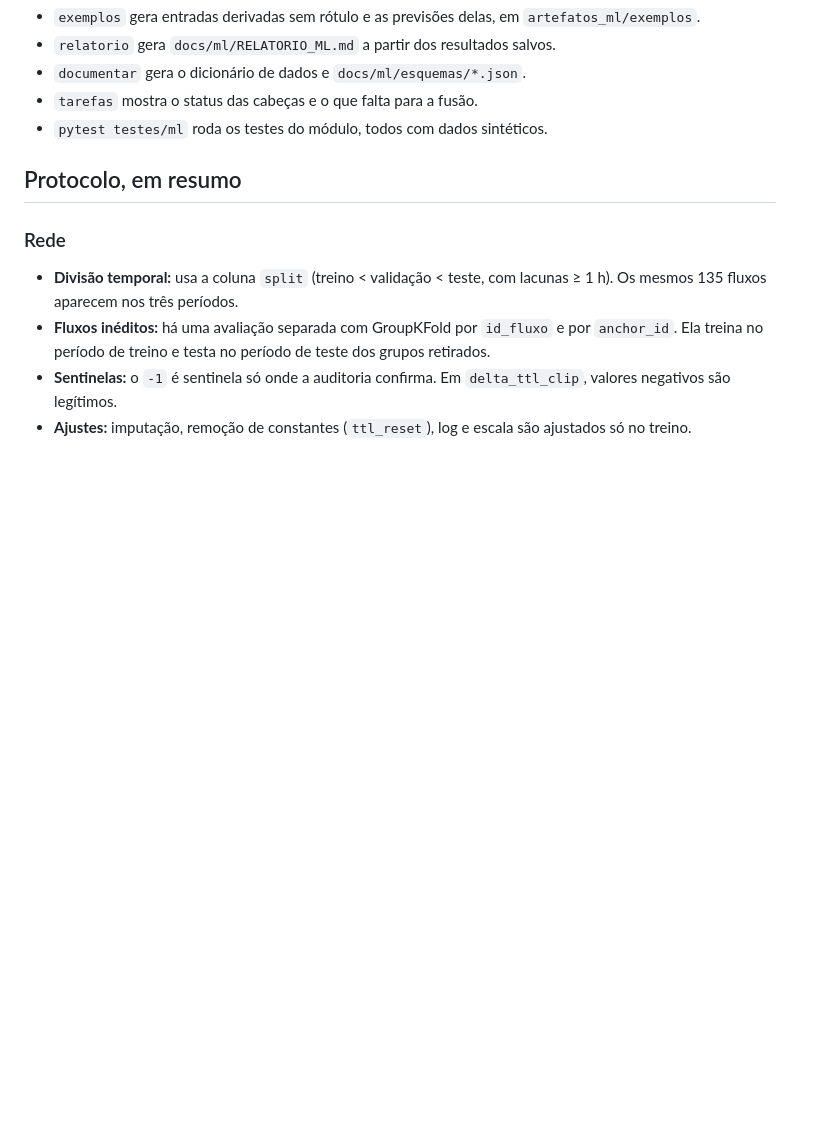
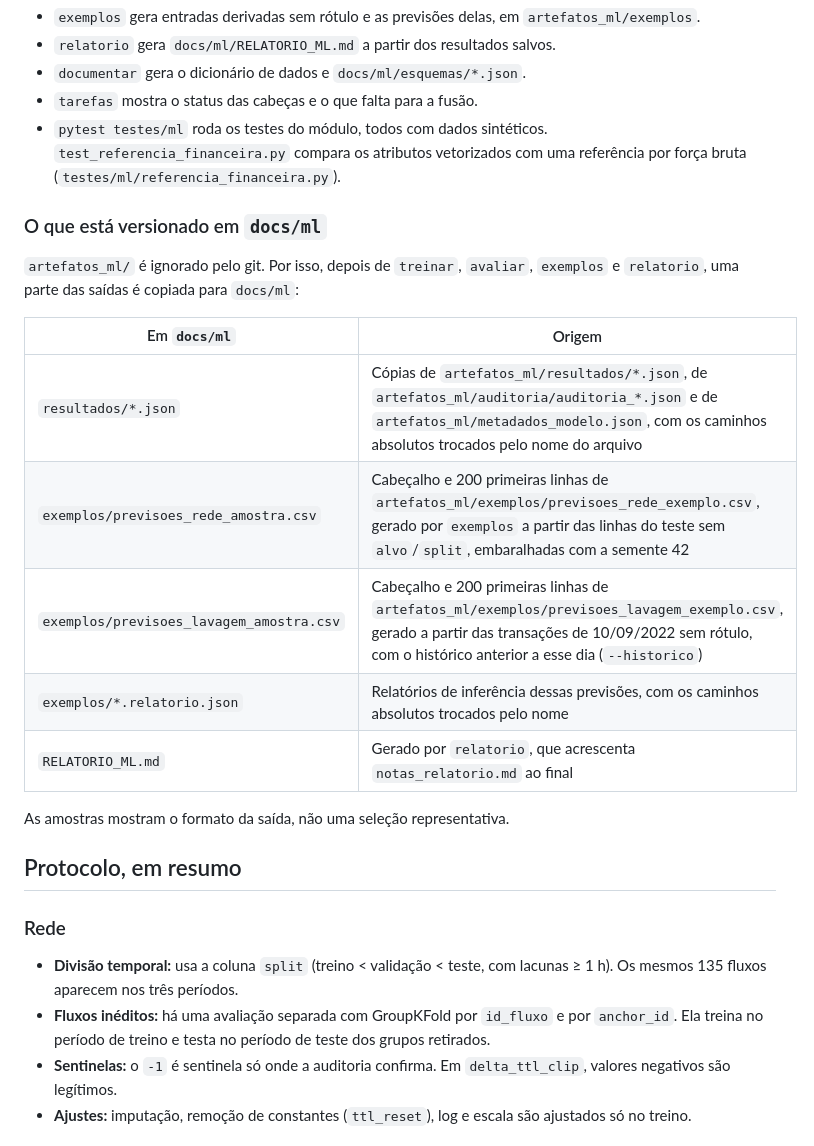
Before and after one commit to 1s4ntos/NodeWatch, a Markdown page: docs/ml/README.md, the part around the change. Rendered like a GitHub page; blank space fills up the shorter version.

Commit message:
docs(ml): documenta a origem dos arquivos versionados em docs/ml
Motivação: artefatos_ml/ é ignorado pelo git, e o README não explicava como os
resultados, as amostras e o relatório de docs/ml são produzidos a partir dele,
nem como as amostras foram selecionadas.

Alteração: o README do ML descreve:
- a cópia dos JSONs com troca de caminhos absolutos pelo nome do arquivo;
- a seleção das amostras: cabeçalho e 200 primeiras linhas das previsões de
  exemplo (rede: linhas do teste embaralhadas com a semente 42; lavagem:
  transações de 10/09/2022 com o histórico anterior);
- a geração do RELATORIO_ML.md;
- o teste de referência por força bruta.

```diff
--- a/docs/ml/README.md
+++ b/docs/ml/README.md
@@ -77,7 +77,21 @@ python -m pytest testes/ml
 - `relatorio` gera `docs/ml/RELATORIO_ML.md` a partir dos resultados salvos.
 - `documentar` gera o dicionário de dados e `docs/ml/esquemas/*.json`.
 - `tarefas` mostra o status das cabeças e o que falta para a fusão.
-- `pytest testes/ml` roda os testes do módulo, todos com dados sintéticos.
+- `pytest testes/ml` roda os testes do módulo, todos com dados sintéticos. `test_referencia_financeira.py` compara os atributos vetorizados com uma referência por força bruta (`testes/ml/referencia_financeira.py`).
+
+### O que está versionado em `docs/ml`
+
+`artefatos_ml/` é ignorado pelo git. Por isso, depois de `treinar`, `avaliar`, `exemplos` e `relatorio`, uma parte das saídas é copiada para `docs/ml`:
+
+| Em `docs/ml` | Origem |
+|---|---|
+| `resultados/*.json` | Cópias de `artefatos_ml/resultados/*.json`, de `artefatos_ml/auditoria/auditoria_*.json` e de `artefatos_ml/metadados_modelo.json`, com os caminhos absolutos trocados pelo nome do arquivo |
+| `exemplos/previsoes_rede_amostra.csv` | Cabeçalho e 200 primeiras linhas de `artefatos_ml/exemplos/previsoes_rede_exemplo.csv`, gerado por `exemplos` a partir das linhas do teste sem `alvo`/`split`, embaralhadas com a semente 42 |
+| `exemplos/previsoes_lavagem_amostra.csv` | Cabeçalho e 200 primeiras linhas de `artefatos_ml/exemplos/previsoes_lavagem_exemplo.csv`, gerado a partir das transações de 10/09/2022 sem rótulo, com o histórico anterior a esse dia (`--historico`) |
+| `exemplos/*.relatorio.json` | Relatórios de inferência dessas previsões, com os caminhos absolutos trocados pelo nome |
+| `RELATORIO_ML.md` | Gerado por `relatorio`, que acrescenta `notas_relatorio.md` ao final |
+
+As amostras mostram o formato da saída, não uma seleção representativa.
 
 ## Protocolo, em resumo
 
```
